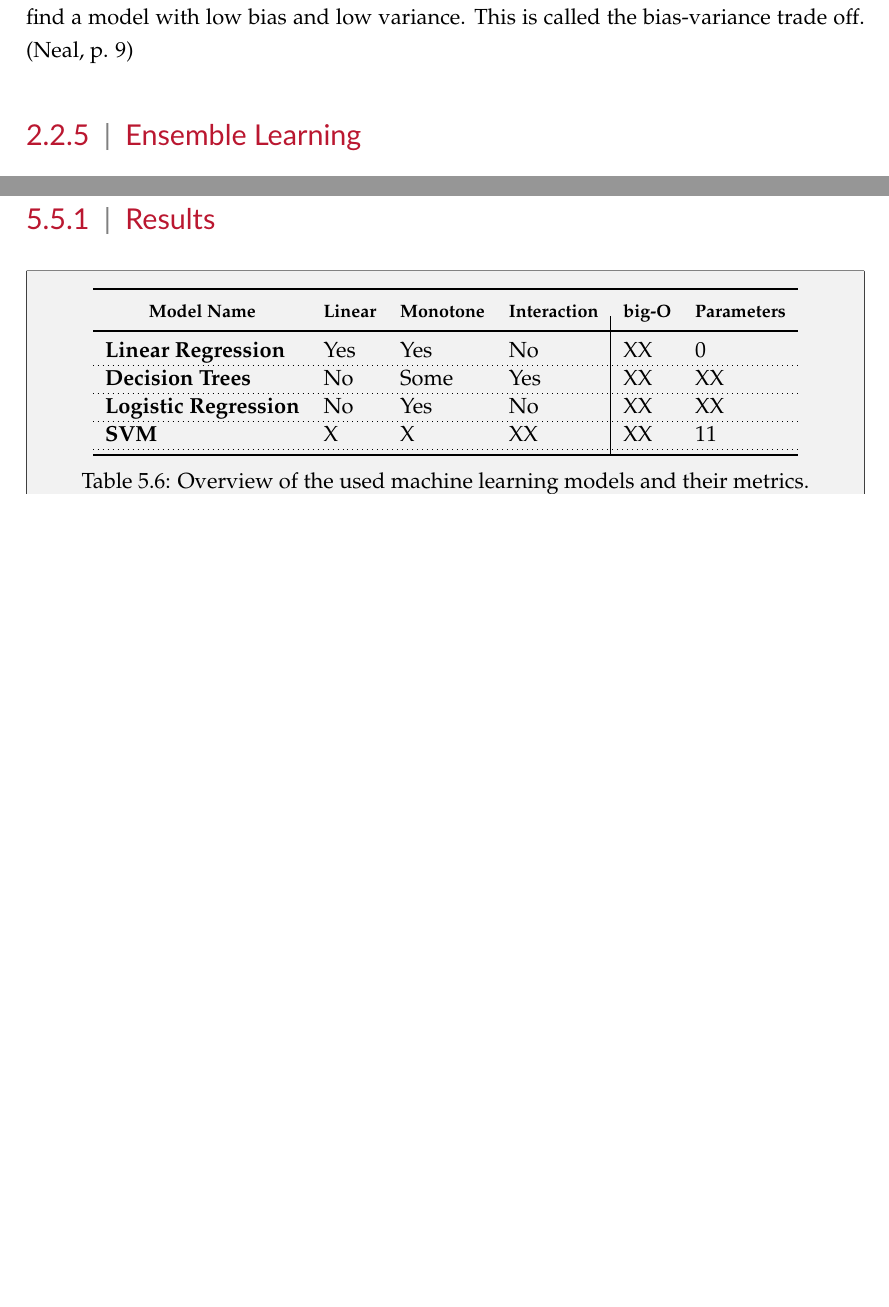
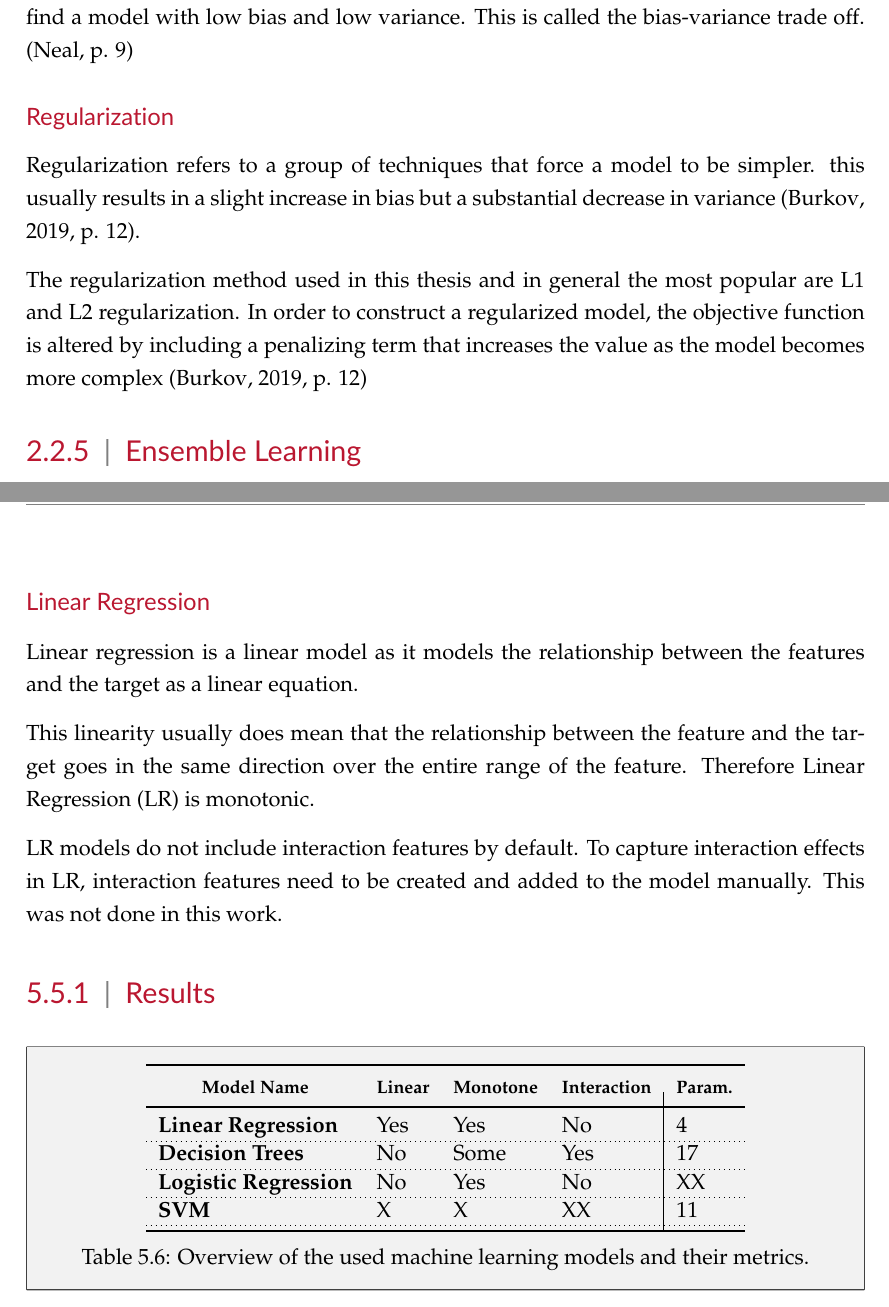
Before and after one commit to Philipp0205/Master-Thesis, a LaTeX thesis (dissertation_main.tex, which reads chap2/theoretical_foundations_main.tex, chap5/evaluation_main.tex): two parts of pages 18 and 58 of 65, joined at a grey line, cut so that both start at the same text, the shorter picture padded with empty space. Compiled offline with pdfLaTeX.

```diff
--- a/chap2/theoretical_foundations_main.tex
+++ b/chap2/theoretical_foundations_main.tex
@@ -218,7 +218,19 @@
 model with low bias and low variance. This is called the bias-variance trade off. \cite[p.
 9]{neal_biasvariancetradeofftextbooks_2019}
 
-\subsection{Ensemble Learning}
+% Regularization
+\subsubsection*{Regularization}
+Regularization refers to a group of techniques that force a model to be simpler.
+this usually results in a slight increase in bias but a substantial decrease in variance~\cite[p.
+12]{burkov2019hundred}.
+
+The regularization method used in this thesis and in general the most popular are L1 and L2
+regularization.
+In order to construct a regularized model, the objective function is altered by including a
+penalizing term that increases the value as the model becomes more complex~\cite[p.
+12]{burkov2019hundred}
+
+\subsection{Ensemble Learning}\label{subsec:ensemble-learning}
 Ensemble techniques in machine learning to involve the construction of multiple models, called
 "learners," for a given task. The primary goal of these methods is to improve the accuracy and
 performance of the model by combining the predictions of multiple learners. Ensemble techniques
--- a/chap5/evaluation_main.tex
+++ b/chap5/evaluation_main.tex
@@ -567,27 +559,37 @@
     \item \textit{Space complecity -> How much memeory is needed?}
 \end{itemize}
 
+\subsubsection*{Linear Regression}
+Linear regression is a linear model as it models the relationship between the features and the
+target as a linear equation.
+
+This linearity usually does mean that the relationship between the feature and the target goes in
+the same direction over the entire range of the feature. Therefore \ac{LR} is monotonic.
+
+\ac{LR} models do not include interaction features by default.
+To capture interaction effects in \ac{LR}, interaction features need to be created and added to
+the model manually. This was not done in this work.
+
 \subsection{Results}\label{subsec:results2}
 
 \begin{table}[H]
     \begin{tcolorbox}[arc=0pt,boxrule=0.5pt]
         % \sisetup{group-minimum-digits = 4}
         \centering
-        \begin{tabular}{llll|ll}
+        \begin{tabular}{llll|l}
             \toprule
             \thead{\textbf{Model Name}} & \textbf{\thead{Linear}} & \textbf{\thead{Monotone}} &
             \thead{\textbf{Interaction}}
-            & \thead{\textbf{big-O}}
-            & \thead{\textbf{Parameters}}
+            & \thead{\textbf{Param.}}
             \\
             \toprule
-            \textbf{Linear Regression}   & Yes & Yes  & No  & XX & 0  \\
+            \textbf{Linear Regression}   & Yes & Yes  & No  & 4  \\
             \hdashline
-            \textbf{Decision Trees}      & No  & Some & Yes & XX & XX \\
+            \textbf{Decision Trees}      & No  & Some & Yes & 17 \\
             \hdashline
-            \textbf{Logistic Regression} & No  & Yes  & No  & XX & XX \\
+            \textbf{Logistic Regression} & No  & Yes  & No  & XX \\
             \hdashline
-            \textbf{SVM}                 & X   & X    & XX  & XX & 11 \\
+            \textbf{SVM}                 & X   & X    & XX  & 11 \\
             \hdashline
             \bottomrule
         \end{tabular}
```
Also changed, not shown: chap2/theoretical_foundations_biblio.bib (+9 -0 lines), chap4/build_main.tex (+6 -5 lines), frontmatter/abbreviations.tex (+1 -0 lines), chap5/evaluation_main.tex (14 more changed lines).
